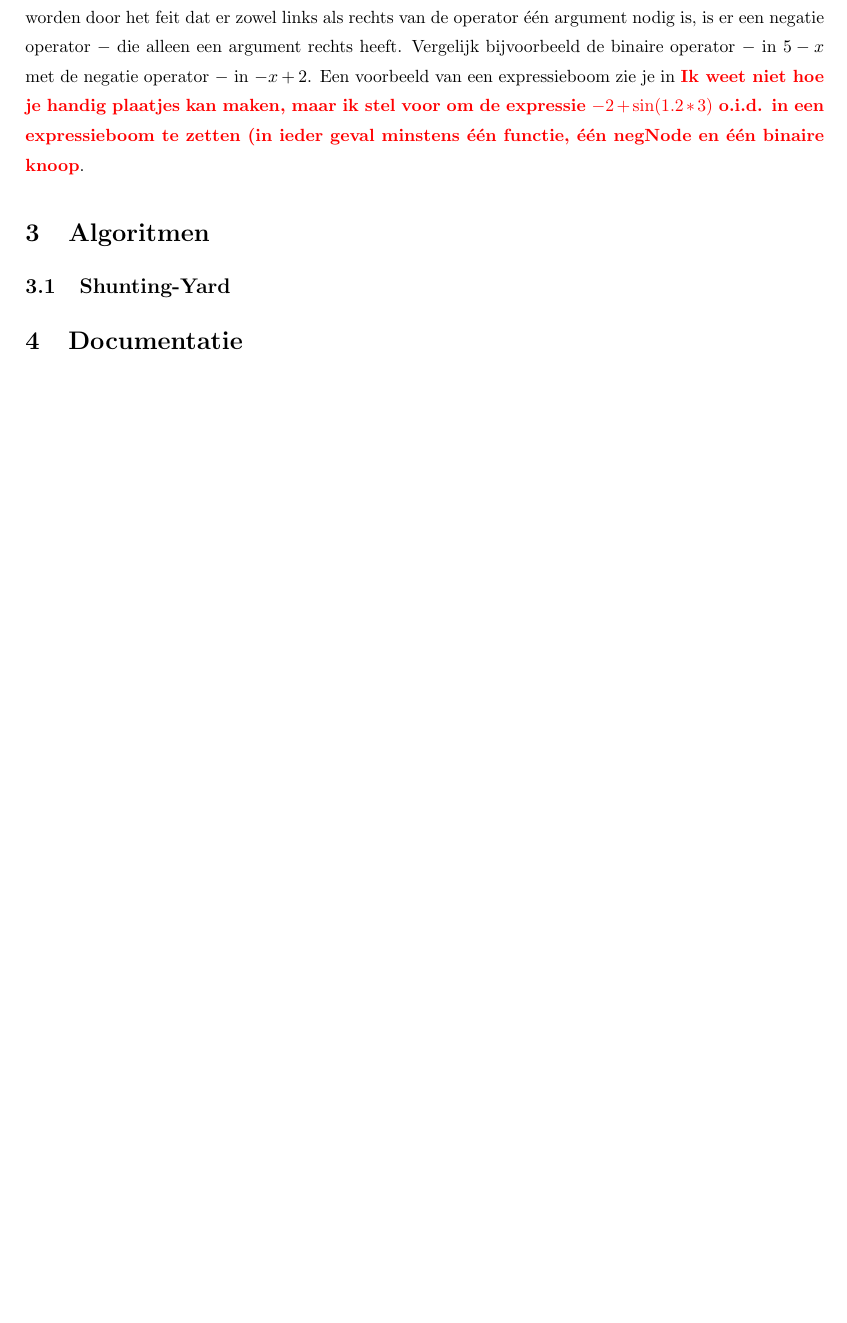
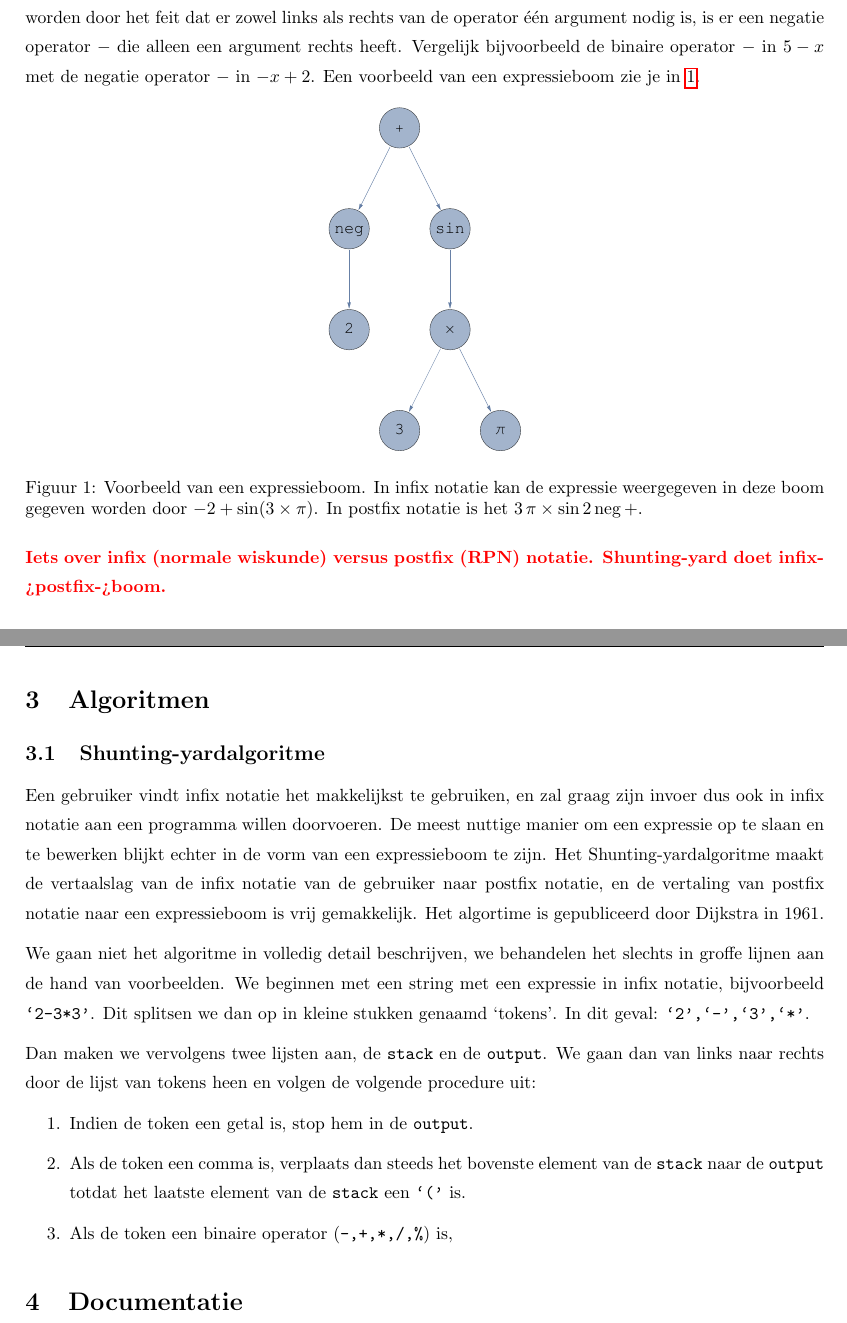
Before and after one commit to JurreCorver/SymbolischeManipulatie, a LaTeX document (LatexVerslag/main.tex): part of page 2 of 5 before the commit and two parts of pages 2 and 3 of 6 after it, the two joined at a grey line, cut so that both start at the same text, the shorter picture padded with empty space. Compiled offline with pdfLaTeX.

Commit message:
Boom + begin shunting-yard

```diff
--- a/LatexVerslag/main.tex
+++ b/LatexVerslag/main.tex
@@ -10,6 +10,7 @@
 
 \newcommand{\rcom}[1]{\textbf{\textcolor{red}{#1}}}
 \newcommand{\com}[2]{\texttt{#1}\mbox{}\vspace{-2ex}\begin{adjustwidth}{0.8cm}{} #2 \end{adjustwidth}}
+\newcommand{\ttt}[1]{\texttt{#1}}
 
 \pagestyle{fancy}
 
@@ -33,12 +34,29 @@ In deze opdracht hebben we een eigen computeralgebrasysteem (CAS) ontwikkeld om
 
 \section{Theorie}
 %Beschrijving van de theorie
-Een expressie-boom is een samenhangende, gerichte graaf, waarbij elke knoop (op \'e\'en knoop na) exact \'e\'en inkomende zijde heeft en een willekeurig aantal uitgaande zijden. De unieke knoop zonder inkomende zijde noemen we \textit{de wortel}, een knoop met minstens \'e\'en uitgaande zijde noemen we \textit{een interne knoop} en een knoop zonder uitgaande zijde noemen we \textit{een blad}. In de knopen van deze expressie-boom wordt een berekening opgeslagen. Een blad is een constante of een variabele, bijvoorbeeld $3$ of $x$. Een interne knoop (de wortel is ook een interne knoop) is een operator of een functie. Naast de binaire operatoren optellen $+$, aftrekken $-$, vermenigvuldigen $*$, delen $/$, modulo $\%$ en machtsverheffing $**$ die gekenmerkt worden door het feit dat er zowel links als rechts van de operator \'e\'en argument nodig is, is er een negatie operator $-$ die alleen een argument rechts heeft. Vergelijk bijvoorbeeld de binaire operator $-$ in $5-x$ met de negatie operator $-$ in $-x+2$. Een voorbeeld van een expressieboom zie je in \rcom{Ik weet niet hoe je handig plaatjes kan maken, maar ik stel voor om de expressie $-2+\sin(1.2*3)$ o.i.d. in een expressieboom te zetten (in ieder geval minstens \'e\'en functie,  \'e\'en negNode en  \'e\'en binaire knoop}.
+Een expressie-boom is een samenhangende, gerichte graaf, waarbij elke knoop (op \'e\'en knoop na) exact \'e\'en inkomende zijde heeft en een willekeurig aantal uitgaande zijden. De unieke knoop zonder inkomende zijde noemen we \textit{de wortel}, een knoop met minstens \'e\'en uitgaande zijde noemen we \textit{een interne knoop} en een knoop zonder uitgaande zijde noemen we \textit{een blad}. In de knopen van deze expressie-boom wordt een berekening opgeslagen. Een blad is een constante of een variabele, bijvoorbeeld $3$ of $x$. Een interne knoop (de wortel is ook een interne knoop) is een operator of een functie. Naast de binaire operatoren optellen $+$, aftrekken $-$, vermenigvuldigen $*$, delen $/$, modulo $\%$ en machtsverheffing $**$ die gekenmerkt worden door het feit dat er zowel links als rechts van de operator \'e\'en argument nodig is, is er een negatie operator $-$ die alleen een argument rechts heeft. Vergelijk bijvoorbeeld de binaire operator $-$ in $5-x$ met de negatie operator $-$ in $-x+2$. Een voorbeeld van een expressieboom zie je in \ref{fig:boom}.
 
+\begin{figure}[!htb]
+	\centering
+	\includegraphics[width=0.25\textwidth]{expressionTree}
+	\caption{Voorbeeld van een expressieboom. In infix notatie  kan de expressie weergegeven in deze boom gegeven worden door $-2+\sin(3\times \pi)$. In postfix notatie is het $3\,\pi\times\sin 2\, \mathrm{neg}\,+$.}\label{fig:boom}
+\end{figure}
+
+\rcom{Iets over infix (normale wiskunde) versus postfix (RPN) notatie. Shunting-yard doet infix->postfix->boom.}
 
 \section{Algoritmen}
 %Beschrijving van de gebruikte algoritmen, denk hierbij ook aan bijvoorbeeld de complexiteit en de gebruikte datastructuren
-\subsection{Shunting-Yard}
+\subsection{Shunting-yardalgoritme}
+Een gebruiker vindt infix notatie het makkelijkst te gebruiken, en zal graag zijn invoer dus ook in infix notatie aan een programma willen doorvoeren. De meest nuttige manier om een expressie op te slaan en te bewerken blijkt echter in de vorm van een expressieboom te zijn. Het Shunting-yardalgoritme maakt de vertaalslag van de infix notatie van de gebruiker naar postfix notatie, en de vertaling van postfix notatie naar een expressieboom is vrij gemakkelijk. Het algortime is gepubliceerd door Dijkstra in 1961.
+
+We gaan niet het algoritme in volledig detail beschrijven, we behandelen het slechts in groffe lijnen aan de hand van voorbeelden. We beginnen met een string met een expressie in infix notatie, bijvoorbeeld \texttt{`2-3*3'}. Dit splitsen we dan op in kleine stukken genaamd `tokens'. In dit geval: \texttt{`2',`-',`3',`*'}.
+
+Dan maken we vervolgens twee lijsten aan, de \ttt{stack} en de \ttt{output}. We gaan dan van links naar rechts door de lijst van tokens heen en volgen de volgende procedure uit:
+\begin{enumerate}
+\item Indien de token een getal is, stop hem in de \ttt{output}.
+\item Als de token een comma is, verplaats dan steeds het bovenste element van de \ttt{stack} naar de \ttt{output} totdat het laatste element van de \ttt{stack} een \ttt{`('} is.
+\item Als de token een binaire operator (\ttt{-,+,*,/,\%}) is,
+\end{enumerate}
 
 
 \section{Documentatie}
```
Also changed, not shown: LatexVerslag/expressionTree.pdf (added), LatexVerslag/main.pdf, LatexVerslag/main.tex (2 more changed lines), 1 other file.
